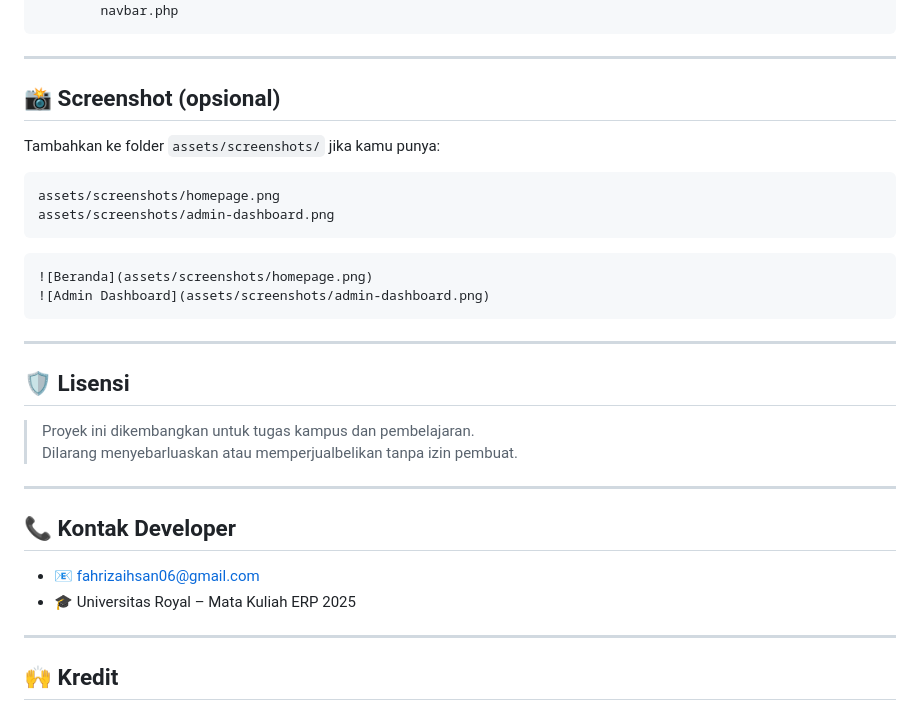
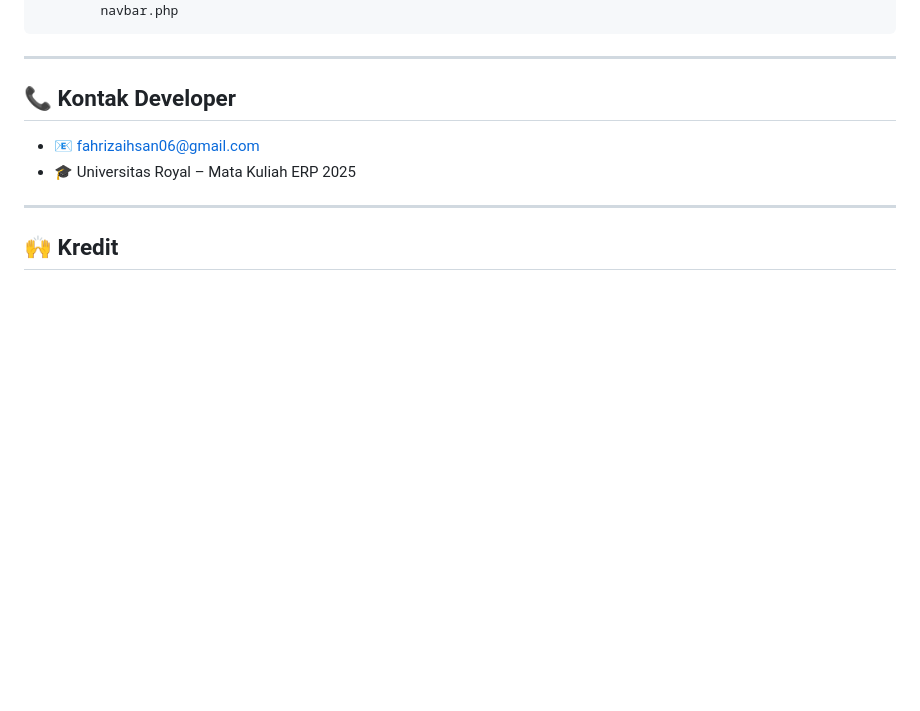
Before and after one commit to sanfhrz/pupukkita, a Markdown page: README.md, the part around the change. GitHub-like rendering; blank space fills up the shorter version.

````diff
--- a/README.md
+++ b/README.md
@@ -167,28 +167,6 @@ pupukkita
 
 ---
 
-## 📸 Screenshot (opsional)
-
-Tambahkan ke folder `assets/screenshots/` jika kamu punya:
-
-```
-assets/screenshots/homepage.png
-assets/screenshots/admin-dashboard.png
-```
-
-```markdown
-![Beranda](assets/screenshots/homepage.png)
-![Admin Dashboard](assets/screenshots/admin-dashboard.png)
-```
-
----
-
-## 🛡️ Lisensi
-
-> Proyek ini dikembangkan untuk tugas kampus dan pembelajaran.
-> Dilarang menyebarluaskan atau memperjualbelikan tanpa izin pembuat.
-
----
 
 ## 📞 Kontak Developer
 
````
